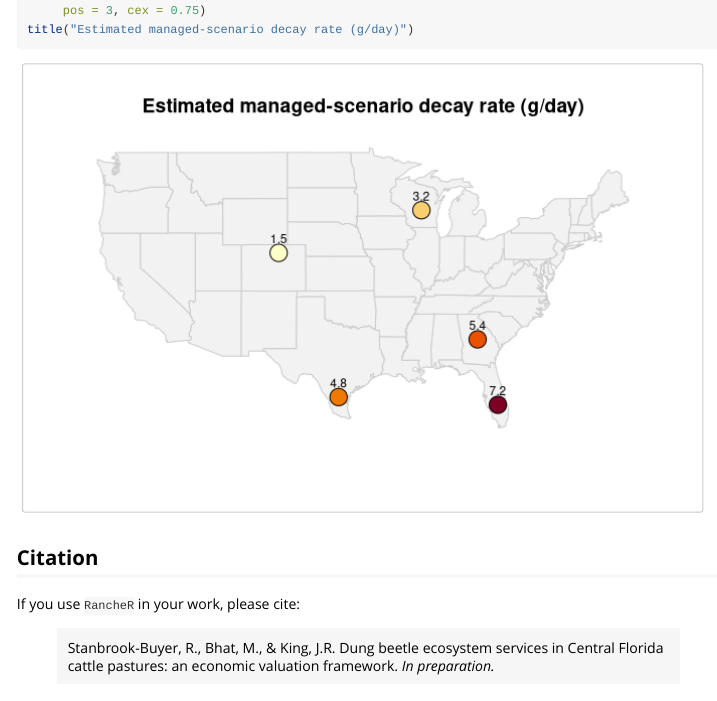
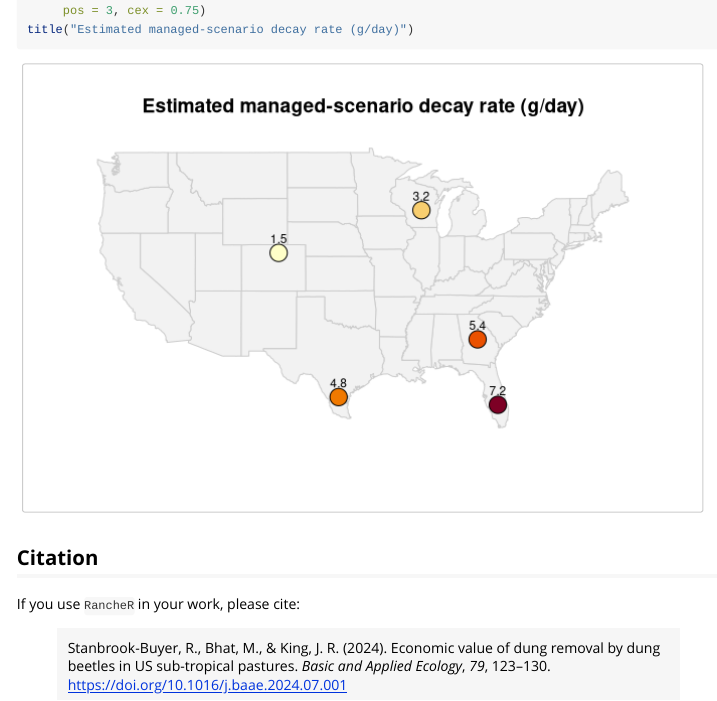
Before and after one commit to StanbrookBuyer/RancheR, an R Markdown document (vignettes/RancheR.Rmd): the page in a window 1100 px wide, from 7020 px down. Rendered offline with R 4.5, knitr and Pandoc, with nearby package versions.

Commit message:
Add published paper citation (Basic and Applied Ecology, 2024)
Replace 'in preparation' references with the published reference in the
vignette and README, and add inst/CITATION so citation("RancheR") returns it.

```diff
--- a/vignettes/RancheR.Rmd
+++ b/vignettes/RancheR.Rmd
@@ -309,6 +309,6 @@ title("Estimated managed-scenario decay rate (g/day)")
 
 If you use `RancheR` in your work, please cite:
 
-> Stanbrook-Buyer, R., Bhat, M., & King, J.R. Dung beetle ecosystem services in
-> Central Florida cattle pastures: an economic valuation framework. *In
-> preparation.*
+> Stanbrook-Buyer, R., Bhat, M., & King, J. R. (2024). Economic value of dung
+> removal by dung beetles in US sub-tropical pastures. *Basic and Applied
+> Ecology*, *79*, 123–130. https://doi.org/10.1016/j.baae.2024.07.001
```
Also changed, not shown: README.md, vignettes/RancheR.Rmd (2 more changed lines), 1 other file.
